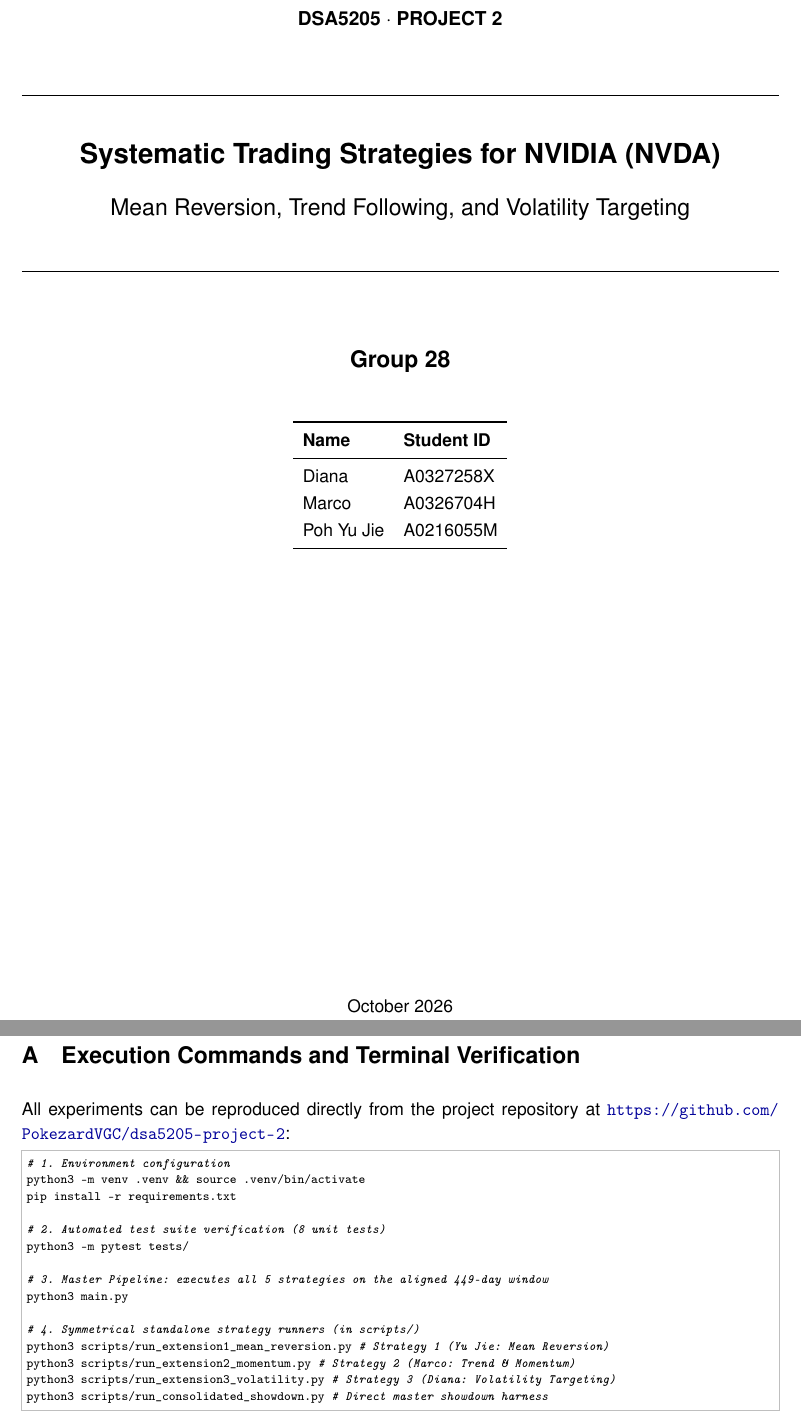
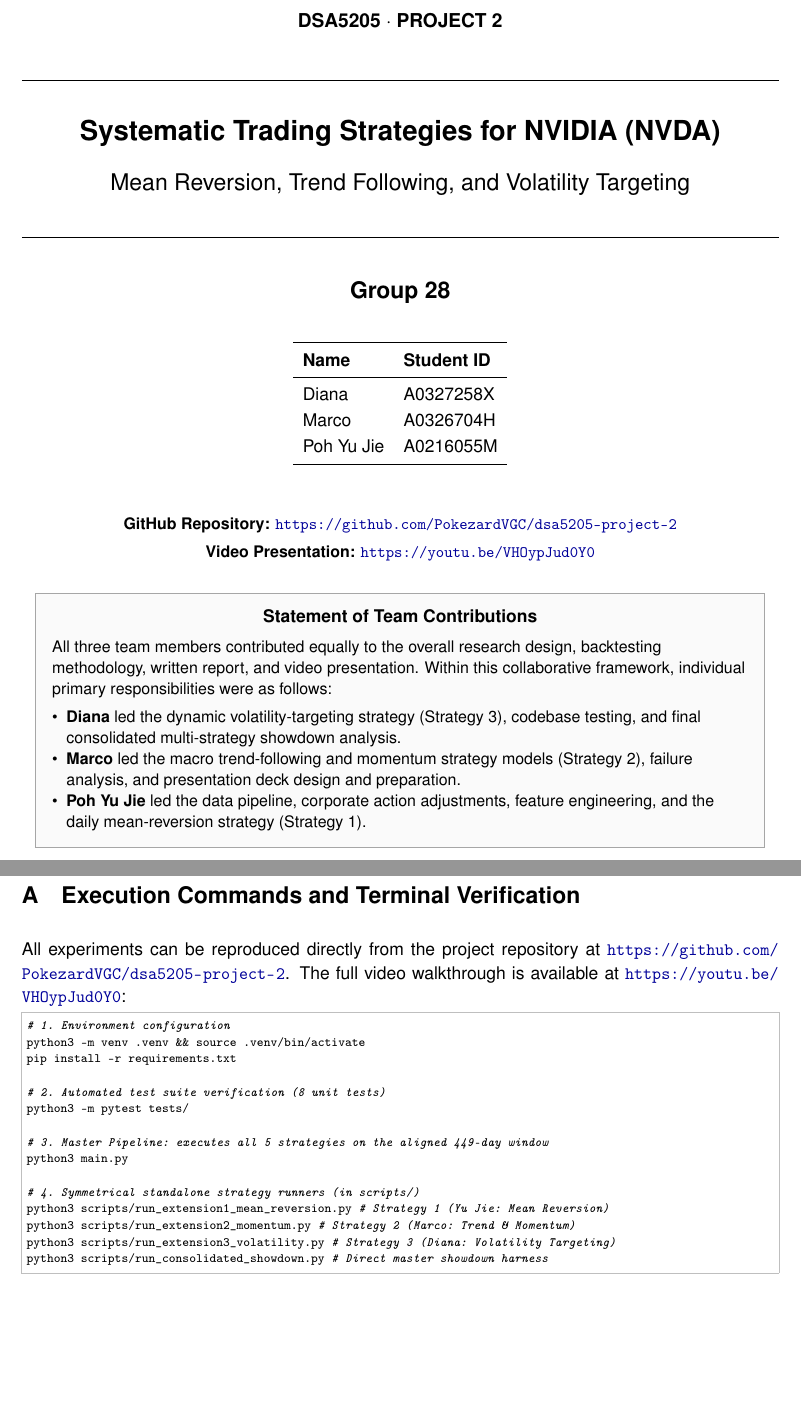
Before and after one commit to PokezardVGC/dsa5205-project-2, a LaTeX document (report/Group_28_Report.tex): two parts of pages 1 and 21 of 23, joined at a grey line, cut so that both start at the same text, the shorter picture padded with empty space. Compiled offline with pdfLaTeX.

Commit message:
docs(report): update contribution statement, presentation link, and refine README directory tree

```diff
--- a/report/Group_28_Report.tex
+++ b/report/Group_28_Report.tex
@@ -67,23 +67,23 @@
 % =====================================================================
 \begin{titlepage}
 \centering
-\vspace*{1.0in}
+\vspace*{0.35in}
 {\large\bfseries DSA5205 $\cdot$ PROJECT 2\par}
-\vspace{0.35in}
+\vspace{0.20in}
+\rule{\linewidth}{0.8pt}\\[0.18in]
+{\LARGE\bfseries Systematic Trading Strategies for NVIDIA (NVDA)\par}
+\vspace{0.10in}
+{\Large Mean Reversion, Trend Following, and Volatility Targeting\par}
+\vspace{0.15in}
 \rule{\linewidth}{0.8pt}\\[0.25in]
-{\LARGE\bfseries Systematic Trading Strategies for NVIDIA (NVDA)\par}
-\vspace{0.12in}
-{\Large Mean Reversion, Trend Following, and Volatility Targeting\par}
-\vspace{0.22in}
-\rule{\linewidth}{0.8pt}\\[0.55in]
 
 {\Large\bfseries Group 28\par}
-\vspace{0.25in}
+\vspace{0.15in}
 
 \begin{table}[H]
 \centering
 \normalsize
-\renewcommand{\arraystretch}{1.25}
+\renewcommand{\arraystretch}{1.20}
 \begin{tabular}{l l}
 \toprule
 \textbf{Name} & \textbf{Student ID} \\
@@ -95,8 +95,33 @@
 \end{tabular}
 \end{table}
 
+\vspace{0.15in}
+
+{\small
+\textbf{GitHub Repository:} \href{https://github.com/PokezardVGC/dsa5205-project-2}{\texttt{https://github.com/PokezardVGC/dsa5205-project-2}}\\[0.06in]
+\textbf{Video Presentation:} \href{https://youtu.be/VHOypJud0Y0}{\texttt{https://youtu.be/VHOypJud0Y0}}\par
+}
+
+\vspace{0.20in}
+
+\setlength{\fboxsep}{10pt}
+\setlength{\fboxrule}{0.8pt}
+\fcolorbox{black!35}{black!2}{%
+\begin{minipage}{0.92\linewidth}
+\centering
+{\bfseries\normalsize Statement of Team Contributions\par}
+\vspace{0.08in}
+\raggedright\small
+All three team members contributed equally to the overall research design, backtesting methodology, written report, and video presentation. Within this collaborative framework, individual primary responsibilities were as follows:
+\begin{itemize}[leftmargin=*, nosep, topsep=4pt]
+    \item \textbf{Diana} led the dynamic volatility-targeting strategy (Strategy 3), codebase testing, and final consolidated multi-strategy showdown analysis.
+    \item \textbf{Marco} led the macro trend-following and momentum strategy models (Strategy 2), failure analysis, and presentation deck design and preparation.
+    \item \textbf{Poh Yu Jie} led the data pipeline, corporate action adjustments, feature engineering, and the daily mean-reversion strategy (Strategy 1).
+\end{itemize}
+\end{minipage}%
+}
+
 \vfill
-{\normalsize October 2026\par}
 \end{titlepage}
 
 % =====================================================================
@@ -775,7 +800,7 @@
 \section{Execution Commands and Terminal Verification}
 \label{app:run}
 
-All experiments can be reproduced directly from the project repository at \url{https://github.com/PokezardVGC/dsa5205-project-2}:
+All experiments can be reproduced directly from the project repository at \url{https://github.com/PokezardVGC/dsa5205-project-2}. The full video walkthrough is available at \url{https://youtu.be/VHOypJud0Y0}:
 
 \begin{lstlisting}[language=bash]
 # 1. Environment configuration
```
Also changed, not shown: figures/consolidated_performance_metrics.csv (+7 -7 lines), README.md, figures/Ext2_chart1_macro_regime_and_signals.png, figures/Ext2_chart2_cumulative_wealth.png, figures/Ext2_chart3_underwater_drawdown.png, figures/consolidated_daily_equity.csv, figures/consolidated_risk_return_tradeoff.png, figures/consolidated_showdown_drawdown.png, figures/consolidated_showdown_equity.png, figures/ext3_cumulative_performance.png, figures/ext3_drawdown_profile.png, 2 other files.
